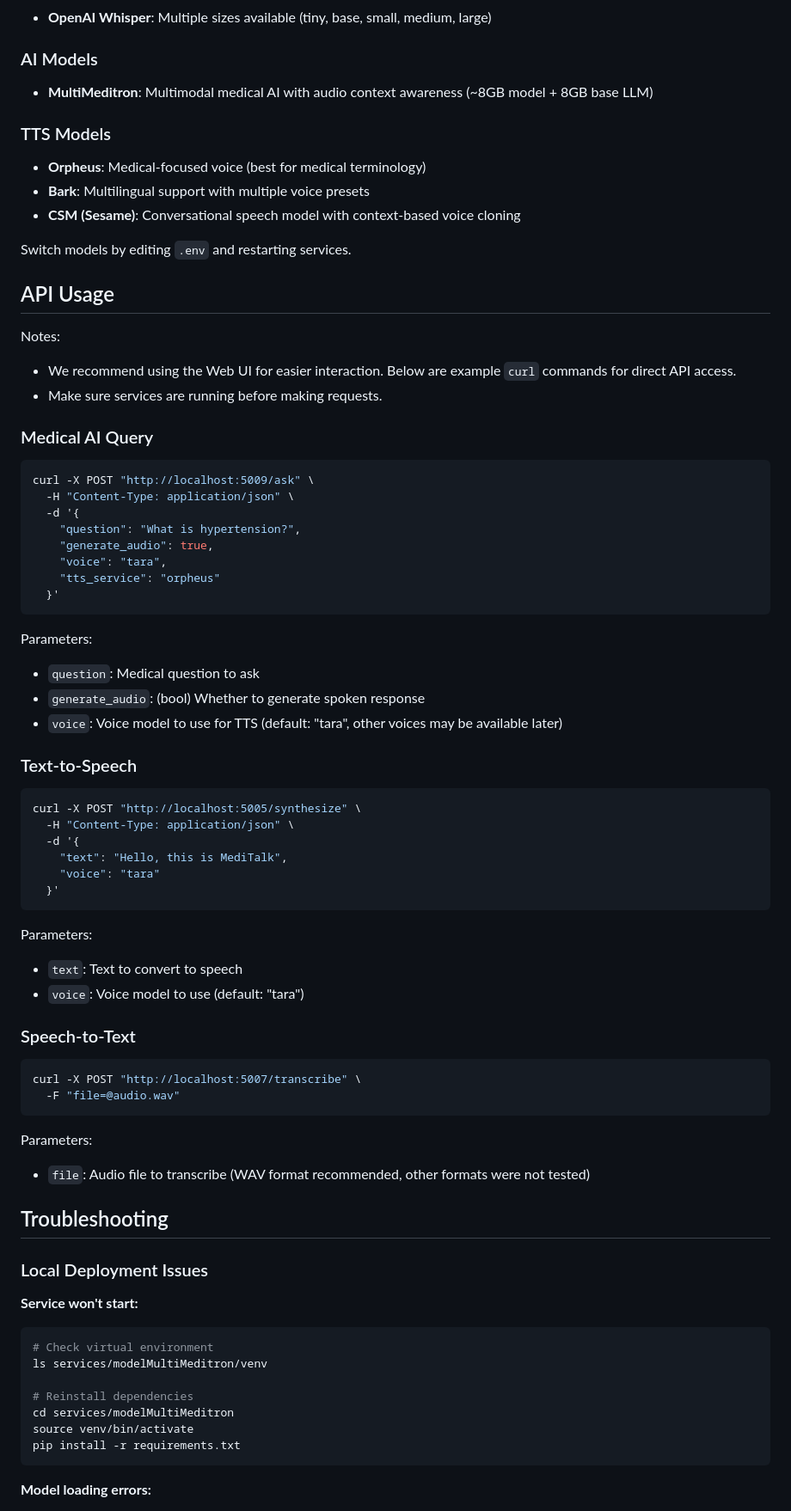
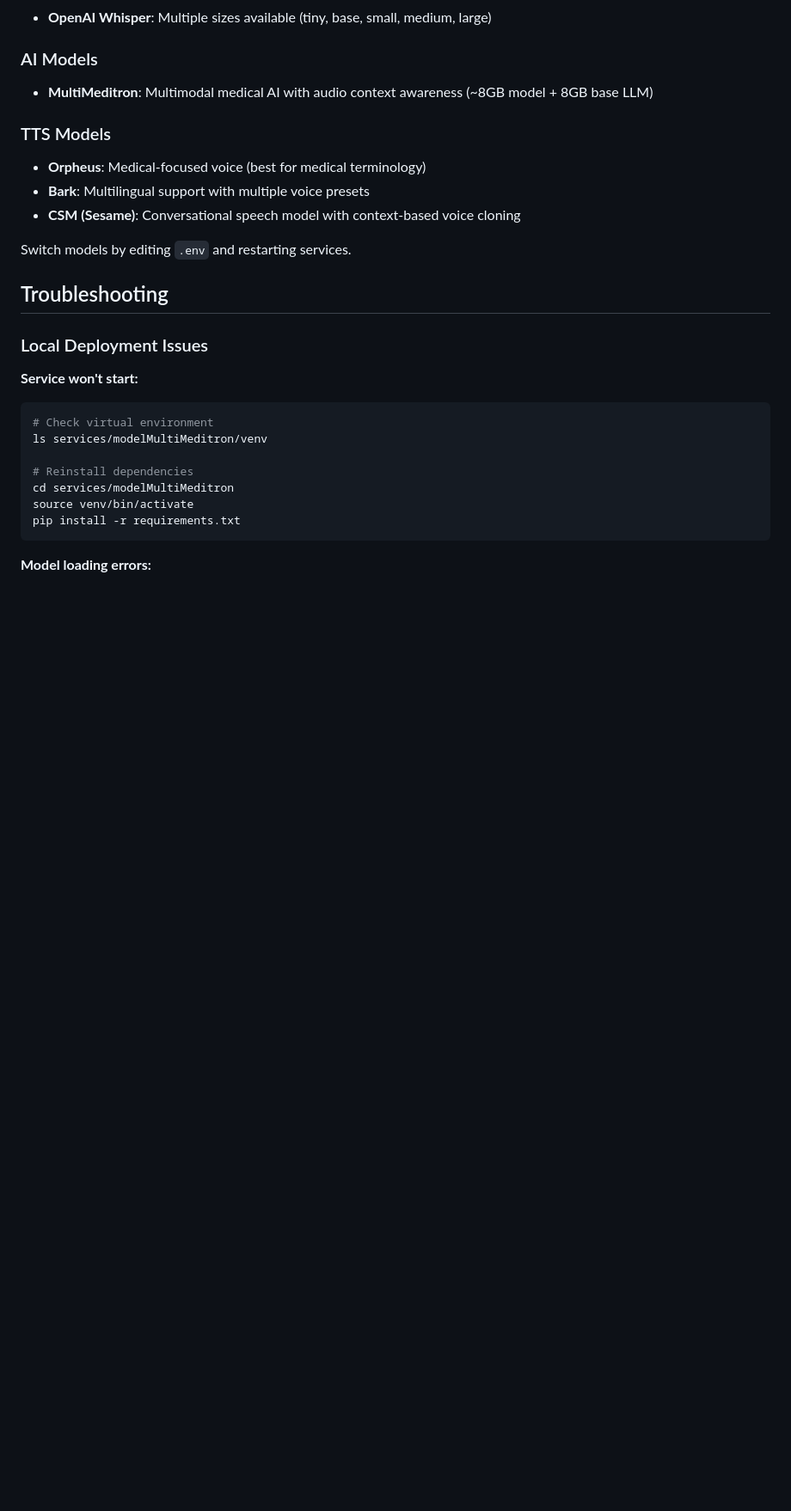
Before and after one commit to EPFLiGHT/MediTalk, a Markdown page: README.md, the part around one of its changes. Shown at 86% size. GitHub-like rendering; blank space fills up the shorter version.

Commit message:
Revise README to remove API usage and update sections
Removed API usage section and update sections

````diff
--- a/README.md
+++ b/README.md
@@ -102,51 +101,6 @@ For deployment on the EPFL RCP cluster, please refer to the [LiGHT RCP Documenta
 
 Switch models by editing `.env` and restarting services.
 
-## API Usage
-
-Notes:
-- We recommend using the Web UI for easier interaction. Below are example `curl` commands for direct API access.
-- Make sure services are running before making requests.
-
-### Medical AI Query
-```bash
-curl -X POST "http://localhost:5009/ask" \
-  -H "Content-Type: application/json" \
-  -d '{
-    "question": "What is hypertension?",
-    "generate_audio": true,
-    "voice": "tara",
-    "tts_service": "orpheus"
-  }'
-```
-
-Parameters:
-- `question`: Medical question to ask
-- `generate_audio`: (bool) Whether to generate spoken response
-- `voice`: Voice model to use for TTS (default: "tara", other voices may be available later)
-
-### Text-to-Speech
-```bash
-curl -X POST "http://localhost:5005/synthesize" \
-  -H "Content-Type: application/json" \
-  -d '{
-    "text": "Hello, this is MediTalk",
-    "voice": "tara"
-  }'
-```
-
-Parameters:
-- `text`: Text to convert to speech
-- `voice`: Voice model to use (default: "tara")
-
-### Speech-to-Text
-```bash
-curl -X POST "http://localhost:5007/transcribe" \
-  -F "file=@audio.wav"
-```
-Parameters:
-- `file`: Audio file to transcribe (WAV format recommended, other formats were not tested)
-
 ## Troubleshooting
 
 ### Local Deployment Issues
````
Also changed, not shown: other parts of README.md (+2 -10 lines).
